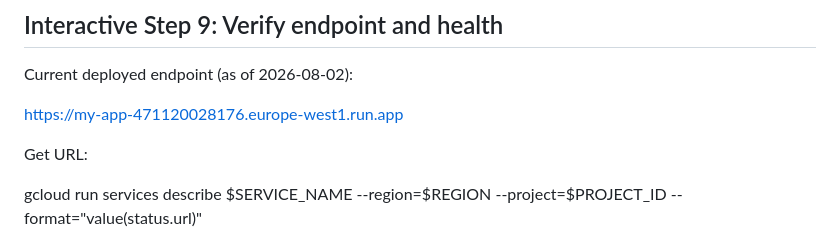
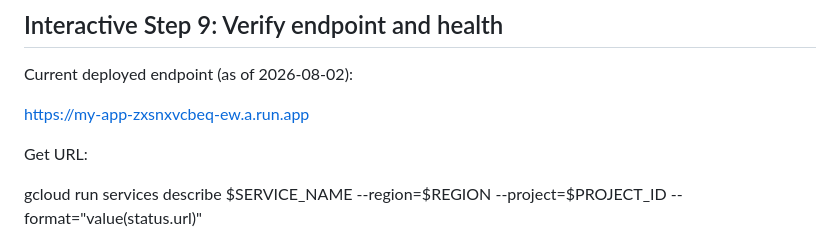
Before and after one commit to hamedtu/ci-cd-app, a Markdown page: GCP_Deployment.md, the part around the change. Rendered like a GitHub page.

Commit message:
docs(gcp): refresh verified Cloud Run endpoint

```diff
--- a/GCP_Deployment.md
+++ b/GCP_Deployment.md
@@ -182,7 +182,7 @@ Checkpoint:
 
 Current deployed endpoint (as of 2026-08-02):
 
-https://my-app-471120028176.europe-west1.run.app
+https://my-app-zxsnxvcbeq-ew.a.run.app
 
 Get URL:
 
```
